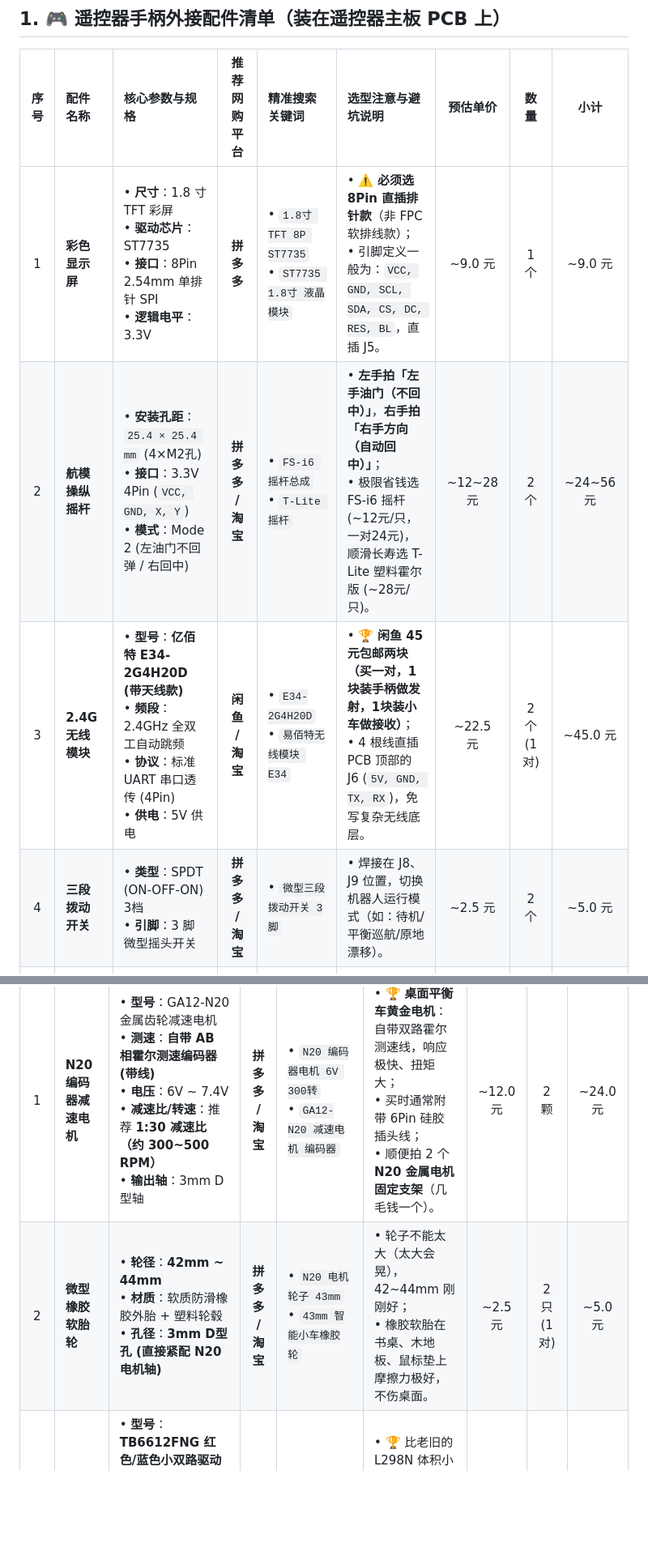
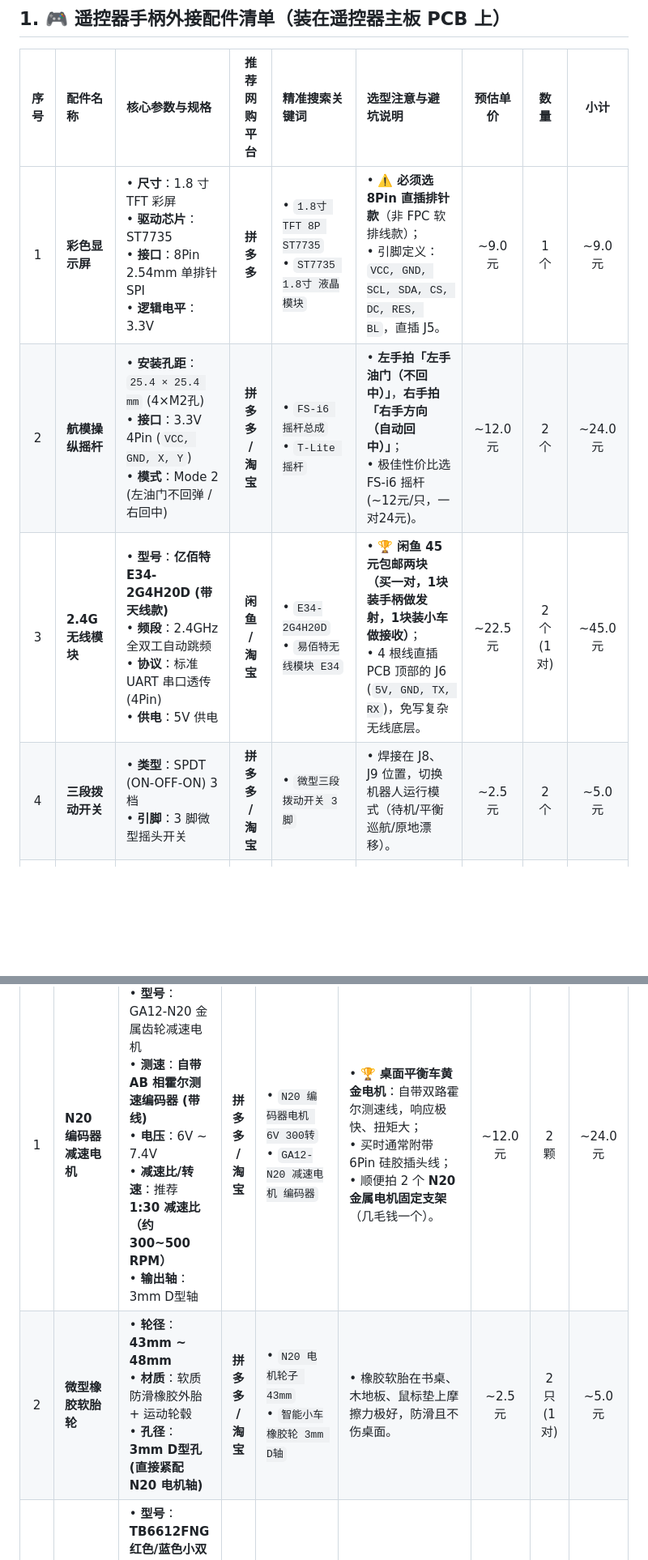
Before and after one commit to name718/drone, a Markdown page: 桌面自平衡机器人/01-配件采购清单.md, 2 parts joined by grey strips. Shown at 81% size. Rendered like a GitHub page; blank space fills up the shorter version.

```diff
--- a/桌面自平衡机器人/01-配件采购清单.md
+++ b/桌面自平衡机器人/01-配件采购清单.md
@@ -9,10 +9,10 @@
 
 | 序号 | 配件名称 | 核心参数与规格 | 推荐网购平台 | 精准搜索关键词 | 选型注意与避坑说明 | 预估单价 | 数量 | 小计 |
 | :---: | :--- | :--- | :---: | :--- | :--- | :---: | :---: | :---: |
-| 1 | **彩色显示屏** | • **尺寸**：1.8 寸 TFT 彩屏<br>• **驱动芯片**：ST7735<br>• **接口**：8Pin 2.54mm 单排针 SPI<br>• **逻辑电平**：3.3V | **拼多多** | • `1.8寸 TFT 8P ST7735`<br>• `ST7735 1.8寸 液晶模块` | • ⚠️ **必须选 8Pin 直插排针款**（非 FPC 软排线款）；<br>• 引脚定义一般为：`VCC, GND, SCL, SDA, CS, DC, RES, BL`，直插 J5。 | ~9.0 元 | 1 个 | ~9.0 元 |
-| 2 | **航模操纵摇杆** | • **安装孔距**：`25.4 × 25.4 mm` (4×M2孔)<br>• **接口**：3.3V 4Pin (`VCC, GND, X, Y`)<br>• **模式**：Mode 2 (左油门不回弹 / 右回中) | **拼多多 / 淘宝** | • `FS-i6 摇杆总成`<br>• `T-Lite 摇杆` | • **左手拍「左手油门（不回中）」**，**右手拍「右手方向（自动回中）」**；<br>• 极限省钱选 FS-i6 摇杆 (~12元/只，一对24元)，顺滑长寿选 T-Lite 塑料霍尔版 (~28元/只)。 | ~12~28 元 | 2 个 | ~24~56 元 |
+| 1 | **彩色显示屏** | • **尺寸**：1.8 寸 TFT 彩屏<br>• **驱动芯片**：ST7735<br>• **接口**：8Pin 2.54mm 单排针 SPI<br>• **逻辑电平**：3.3V | **拼多多** | • `1.8寸 TFT 8P ST7735`<br>• `ST7735 1.8寸 液晶模块` | • ⚠️ **必须选 8Pin 直插排针款**（非 FPC 软排线款）；<br>• 引脚定义：`VCC, GND, SCL, SDA, CS, DC, RES, BL`，直插 J5。 | ~9.0 元 | 1 个 | ~9.0 元 |
+| 2 | **航模操纵摇杆** | • **安装孔距**：`25.4 × 25.4 mm` (4×M2孔)<br>• **接口**：3.3V 4Pin (`VCC, GND, X, Y`)<br>• **模式**：Mode 2 (左油门不回弹 / 右回中) | **拼多多 / 淘宝** | • `FS-i6 摇杆总成`<br>• `T-Lite 摇杆` | • **左手拍「左手油门（不回中）」**，**右手拍「右手方向（自动回中）」**；<br>• 极佳性价比选 FS-i6 摇杆 (~12元/只，一对24元)。 | ~12.0 元 | 2 个 | ~24.0 元 |
 | 3 | **2.4G 无线模块** | • **型号**：**亿佰特 E34-2G4H20D (带天线款)**<br>• **频段**：2.4GHz 全双工自动跳频<br>• **协议**：标准 UART 串口透传 (4Pin)<br>• **供电**：5V 供电 | **闲鱼 / 淘宝** | • `E34-2G4H20D`<br>• `易佰特无线模块 E34` | • 🏆 **闲鱼 45 元包邮两块（买一对，1块装手柄做发射，1块装小车做接收）**；<br>• 4 根线直插 PCB 顶部的 J6 (`5V, GND, TX, RX`)，免写复杂无线底层。 | ~22.5 元 | 2 个 (1对) | ~45.0 元 |
-| 4 | **三段拨动开关** | • **类型**：SPDT (ON-OFF-ON) 3档<br>• **引脚**：3 脚微型摇头开关 | **拼多多 / 淘宝** | • `微型三段拨动开关 3脚` | • 焊接在 J8、J9 位置，切换机器人运行模式（如：待机/平衡巡航/原地漂移）。 | ~2.5 元 | 2 个 | ~5.0 元 |
+| 4 | **三段拨动开关** | • **类型**：SPDT (ON-OFF-ON) 3档<br>• **引脚**：3 脚微型摇头开关 | **拼多多 / 淘宝** | • `微型三段拨动开关 3脚` | • 焊接在 J8、J9 位置，切换机器人运行模式（待机/平衡巡航/原地漂移）。 | ~2.5 元 | 2 个 | ~5.0 元 |
 | 5 | **两段拨动开关** | • **类型**：SPST / SPDT (ON-OFF) 2档<br>• **引脚**：2 脚或 3 脚微型开关 | **拼多多 / 淘宝** | • `微型两档拨动开关` | • 焊接在 J10、J11 位置，用作急停/安全锁开关。 | ~2.0 元 | 2 个 | ~4.0 元 |
 | 6 | **手柄锂电池** | • **规格**：1S 3.7V 聚合物锂电 (带保护板)<br>• **容量**：800mAh ~ 1200mAh (带 JST/PH2.0 接口) | **拼多多** | • `3.7V 聚合物锂电池 带保护板` | • ⚠️ **必须带保护板**，尺寸适配手柄背面（接 J2 接口）。 | ~8.0 元 | 1 块 | ~8.0 元 |
 | 7 | **紧固件包** | • M2×6mm 螺丝 (固定摇杆)<br>• M3×8mm 铜柱螺母 (四角桌面脚垫) | **拼多多** | • `M2 M3 螺丝铜柱套装` | • 锁紧 2 个摇杆总成及底角支撑。 | ~8.0 元 | 1 套 | ~8.0 元 |
@@ -25,5 +25,5 @@
 | 序号 | 配件名称 | 核心参数与规格 | 推荐网购平台 | 精准搜索关键词 | 选型注意与避坑说明 | 预估单价 | 数量 | 小计 |
 | :---: | :--- | :--- | :---: | :--- | :--- | :---: | :---: | :---: |
 | 1 | **N20 编码器减速电机** | • **型号**：GA12-N20 金属齿轮减速电机<br>• **测速**：**自带 AB 相霍尔测速编码器 (带线)**<br>• **电压**：6V ~ 7.4V<br>• **减速比/转速**：推荐 **1:30 减速比（约 300~500 RPM）**<br>• **输出轴**：3mm D型轴 | **拼多多 / 淘宝** | • `N20 编码器电机 6V 300转`<br>• `GA12-N20 减速电机 编码器` | • 🏆 **桌面平衡车黄金电机**：自带双路霍尔测速线，响应极快、扭矩大；<br>• 买时通常附带 6Pin 硅胶插头线；<br>• 顺便拍 2 个 **N20 金属电机固定支架**（几毛钱一个）。 | ~12.0 元 | 2 颗 | ~24.0 元 |
-| 2 | **微型橡胶软胎轮** | • **轮径**：**42mm ~ 44mm**<br>• **材质**：软质防滑橡胶外胎 + 塑料轮毂<br>• **孔径**：**3mm D型孔 (直接紧配 N20 电机轴)** | **拼多多 / 淘宝** | • `N20 电机轮子 43mm`<br>• `43mm 智能小车橡胶轮` | • 轮子不能太大（太大会晃），42~44mm 刚刚好；<br>• 橡胶软胎在书桌、木地板、鼠标垫上摩擦力极好，不伤桌面。 | ~2.5 元 | 2 只 (1对) | ~5.0 元 |
+| 2 | **微型橡胶软胎轮** | • **轮径**：**43mm ~ 48mm**<br>• **材质**：软质防滑橡胶外胎 + 运动轮毂<br>• **孔径**：**3mm D型孔 (直接紧配 N20 电机轴)** | **拼多多 / 淘宝** | • `N20 电机轮子 43mm`<br>• `智能小车橡胶轮 3mm D轴` | • 橡胶软胎在书桌、木地板、鼠标垫上摩擦力极好，防滑且不伤桌面。 | ~2.5 元 | 2 只 (1对) | ~5.0 元 |
 | 3 | **微型电机驱动模块** | • **型号**：**TB6612FNG 红色/蓝色小双路驱动模块**<br>• **驱动能力**：双路独立 H 桥，每路 1.2A (瞬间 3.2A)<br>• **供电范围**：电机电压 VM 2.5V~12V，逻辑 VCC 3.3V/5V<br>• **尺寸**：只有硬币大小 (15×15mm) | **拼多多 / 淘宝** | • `TB6612FNG 模块`<br>• `TB6612 电机驱动` | • 🏆 比老旧的 L298N 体积小 80%、发热极低、效率高达 90% 以上；<br>• 直接由主控板的 PC6~PC9 引脚控制左右电机正反转和 PWM 调速。 | ~4.5 元 | 1 块 | ~4.5 元 |
```
Also changed, not shown: other parts of 桌面自平衡机器人/01-配件采购清单.md (+9 -9 lines).
